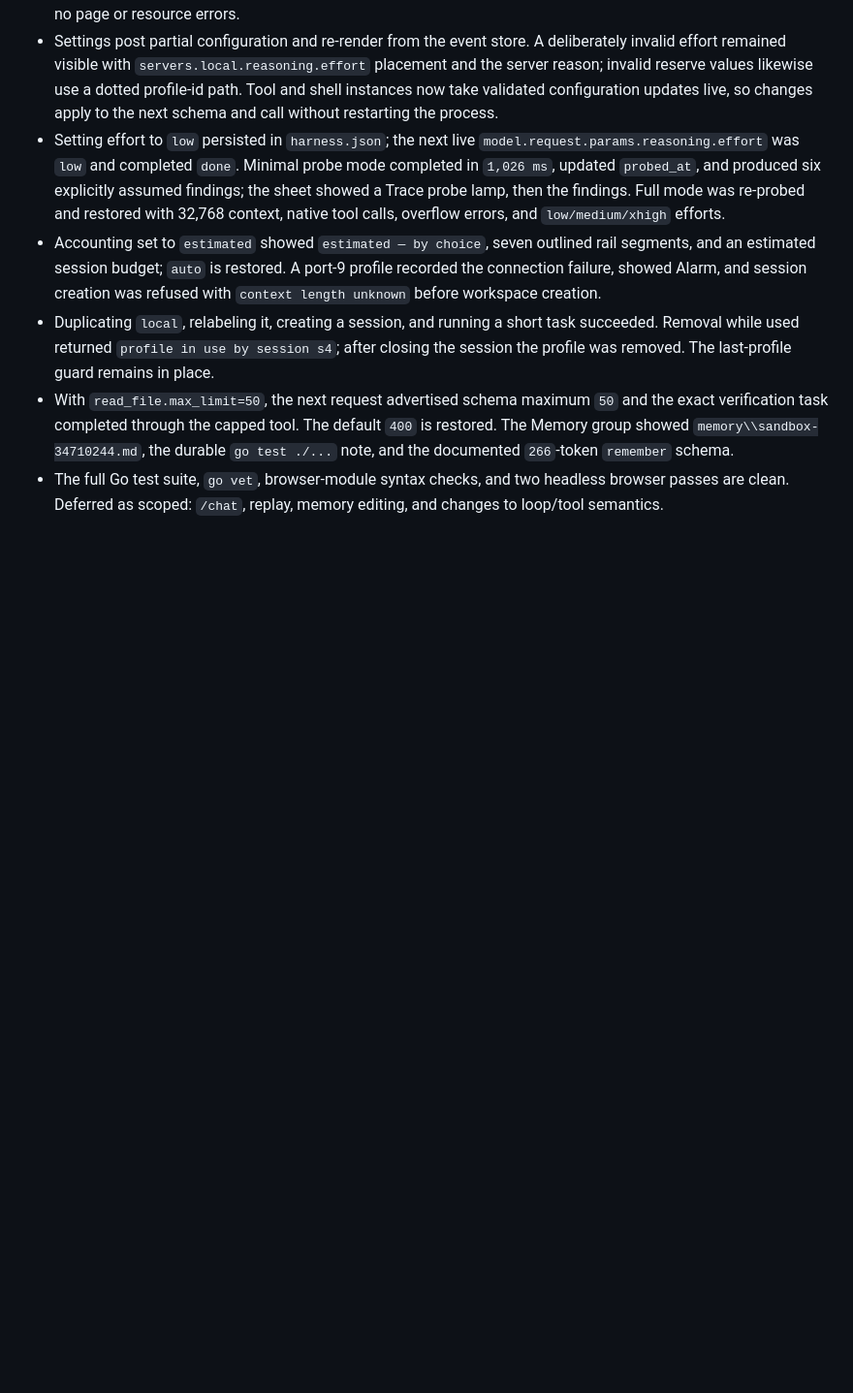
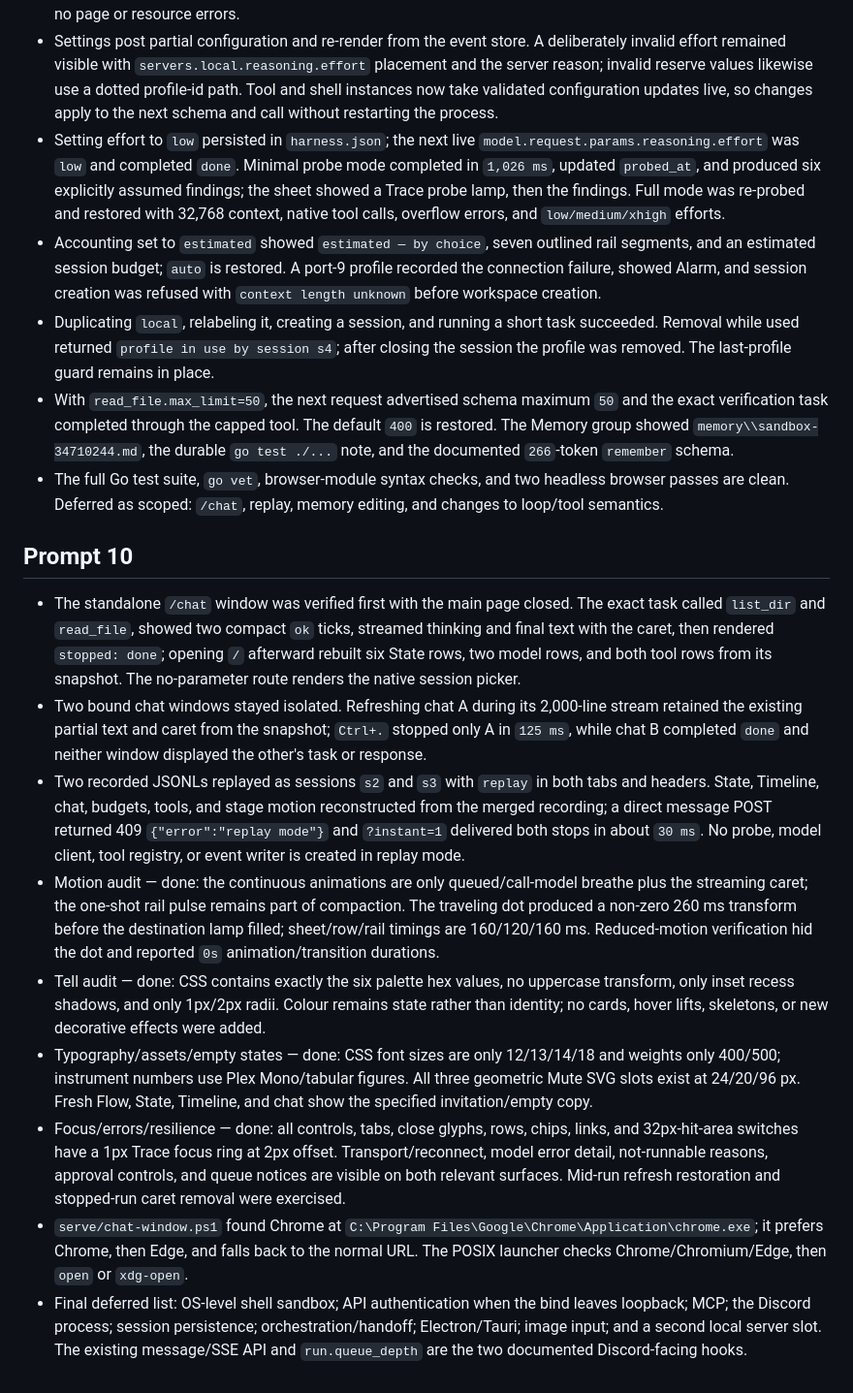
Before and after one commit to rkclayton/AgentB, a Markdown page: NOTES.md, the part around the change. Shown at 97% size. GitHub-like rendering; blank space fills up the shorter version.

```diff
--- a/NOTES.md
+++ b/NOTES.md
@@ -89,3 +89,15 @@
 - Duplicating `local`, relabeling it, creating a session, and running a short task succeeded. Removal while used returned `profile in use by session s4`; after closing the session the profile was removed. The last-profile guard remains in place.
 - With `read_file.max_limit=50`, the next request advertised schema maximum `50` and the exact verification task completed through the capped tool. The default `400` is restored. The Memory group showed `memory\\sandbox-34710244.md`, the durable `go test ./...` note, and the documented `266`-token `remember` schema.
 - The full Go test suite, `go vet`, browser-module syntax checks, and two headless browser passes are clean. Deferred as scoped: `/chat`, replay, memory editing, and changes to loop/tool semantics.
+
+## Prompt 10
+
+- The standalone `/chat` window was verified first with the main page closed. The exact task called `list_dir` and `read_file`, showed two compact `ok` ticks, streamed thinking and final text with the caret, then rendered `stopped: done`; opening `/` afterward rebuilt six State rows, two model rows, and both tool rows from its snapshot. The no-parameter route renders the native session picker.
+- Two bound chat windows stayed isolated. Refreshing chat A during its 2,000-line stream retained the existing partial text and caret from the snapshot; `Ctrl+.` stopped only A in `125 ms`, while chat B completed `done` and neither window displayed the other's task or response.
+- Two recorded JSONLs replayed as sessions `s2` and `s3` with `replay` in both tabs and headers. State, Timeline, chat, budgets, tools, and stage motion reconstructed from the merged recording; a direct message POST returned 409 `{"error":"replay mode"}` and `?instant=1` delivered both stops in about `30 ms`. No probe, model client, tool registry, or event writer is created in replay mode.
+- Motion audit — done: the continuous animations are only queued/call-model breathe plus the streaming caret; the one-shot rail pulse remains part of compaction. The traveling dot produced a non-zero 260 ms transform before the destination lamp filled; sheet/row/rail timings are 160/120/160 ms. Reduced-motion verification hid the dot and reported `0s` animation/transition durations.
+- Tell audit — done: CSS contains exactly the six palette hex values, no uppercase transform, only inset recess shadows, and only 1px/2px radii. Colour remains state rather than identity; no cards, hover lifts, skeletons, or new decorative effects were added.
+- Typography/assets/empty states — done: CSS font sizes are only 12/13/14/18 and weights only 400/500; instrument numbers use Plex Mono/tabular figures. All three geometric Mute SVG slots exist at 24/20/96 px. Fresh Flow, State, Timeline, and chat show the specified invitation/empty copy.
+- Focus/errors/resilience — done: all controls, tabs, close glyphs, rows, chips, links, and 32px-hit-area switches have a 1px Trace focus ring at 2px offset. Transport/reconnect, model error detail, not-runnable reasons, approval controls, and queue notices are visible on both relevant surfaces. Mid-run refresh restoration and stopped-run caret removal were exercised.
+- `serve/chat-window.ps1` found Chrome at `C:\Program Files\Google\Chrome\Application\chrome.exe`; it prefers Chrome, then Edge, and falls back to the normal URL. The POSIX launcher checks Chrome/Chromium/Edge, then `open` or `xdg-open`.
+- Final deferred list: OS-level shell sandbox; API authentication when the bind leaves loopback; MCP; the Discord process; session persistence; orchestration/handoff; Electron/Tauri; image input; and a second local server slot. The existing message/SSE API and `run.queue_depth` are the two documented Discord-facing hooks.
```
Also changed, not shown: INTERFACES.md (+13 -3 lines), README.md (added, +43 -0 lines).
